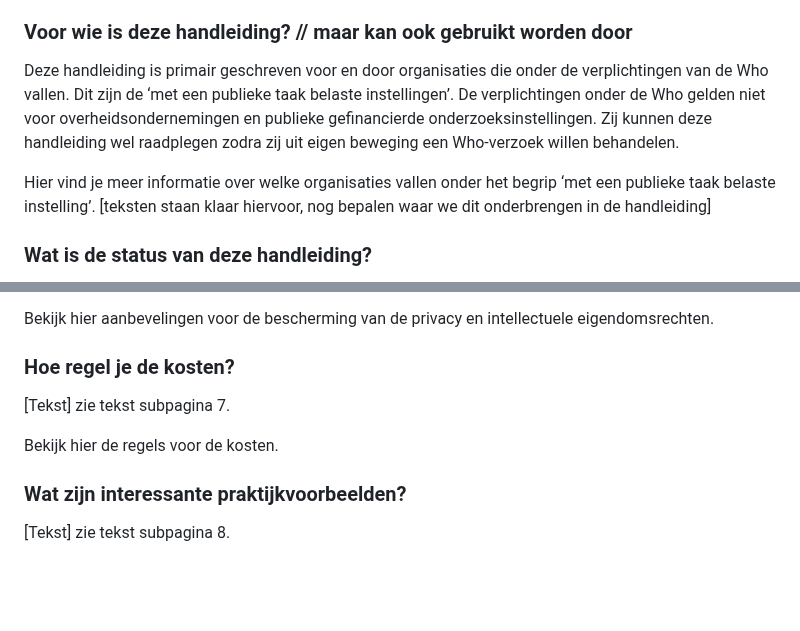
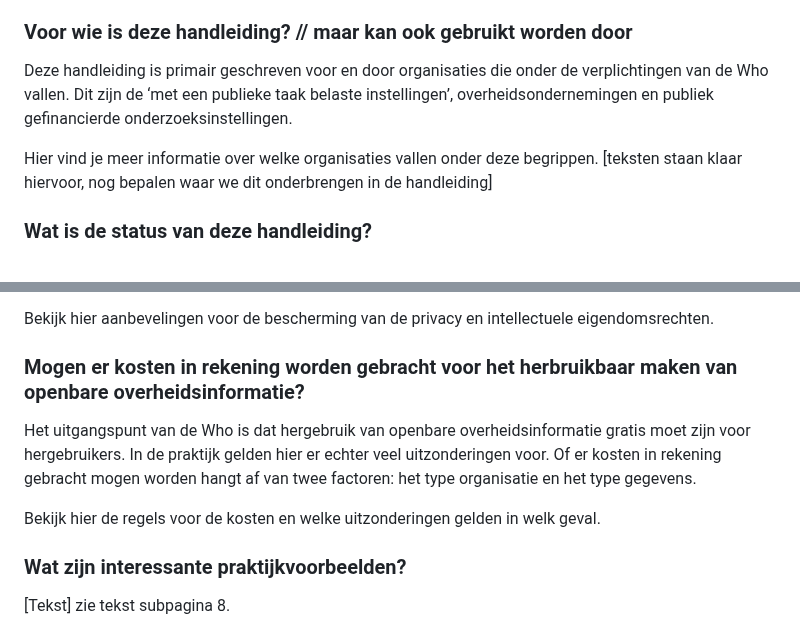
Before and after one commit to MinBZK/Handleiding-hWho, a Markdown page: Algemeen.md, 2 parts joined by grey strips. Drawn GitHub-style; blank space fills up the shorter version.

```diff
--- a/Algemeen.md
+++ b/Algemeen.md
@@ -10,9 +10,9 @@ Met deze handleiding worden organisaties die onder de toepassing van deze wet va
 
 
 ### Voor wie is deze handleiding?  // maar kan ook gebruikt worden door
-Deze handleiding is primair geschreven voor en door organisaties die onder de verplichtingen van de Who vallen. Dit zijn de ‘met een publieke taak belaste instellingen’. De verplichtingen onder de Who gelden niet voor overheidsondernemingen en publieke gefinancierde onderzoeksinstellingen. Zij kunnen deze handleiding wel raadplegen zodra zij uit eigen beweging een Who-verzoek willen behandelen.
+Deze handleiding is primair geschreven voor en door organisaties die onder de verplichtingen van de Who vallen. Dit zijn de ‘met een publieke taak belaste instellingen’, overheidsondernemingen en publiek gefinancierde onderzoeksinstellingen.
 
-Hier vind je meer informatie over welke organisaties vallen onder het begrip ‘met een publieke taak belaste instelling’. [teksten staan klaar hiervoor, nog bepalen waar we dit onderbrengen in de handleiding]
+Hier vind je meer informatie over welke organisaties vallen onder deze begrippen. [teksten staan klaar hiervoor, nog bepalen waar we dit onderbrengen in de handleiding]
 
 ### Wat is de status van deze handleiding?
 De handleiding dient als leidraad voor de afhandeling van verzoeken om hergebruik als ook voor het actief beschikbaar stellen van overheidsinformatie voor hergebruik. De handleiding is niet bindend en laat ruimte voor maatwerk en het toepassen van een in bepaalde gevallen andere wijze van afhandeling.
@@ -94,10 +90,11 @@ Wanneer er bijzondere afspraken zijn gemaakt met IE-rechthebbenden, zoals CC-BY-
 
 Bekijk hier aanbevelingen voor de bescherming van de privacy en intellectuele eigendomsrechten.
 
-### Hoe regel je de kosten?
-[Tekst] zie tekst subpagina 7.
+### Mogen er kosten in rekening worden gebracht voor het herbruikbaar maken van openbare overheidsinformatie?
+Het uitgangspunt van de Who is dat hergebruik van openbare overheidsinformatie gratis moet zijn voor hergebruikers. In de praktijk gelden hier er echter veel uitzonderingen voor. Of er kosten in rekening gebracht mogen worden hangt af van twee factoren: het type organisatie en het type gegevens.
 
-Bekijk hier de regels voor de kosten.
+Bekijk hier de regels voor de kosten en welke uitzonderingen gelden in welk geval.
+
 ### Wat zijn interessante praktijkvoorbeelden?
 [Tekst] zie tekst subpagina 8.
 
```
Also changed, not shown: other parts of Algemeen.md (+0 -4 lines).
